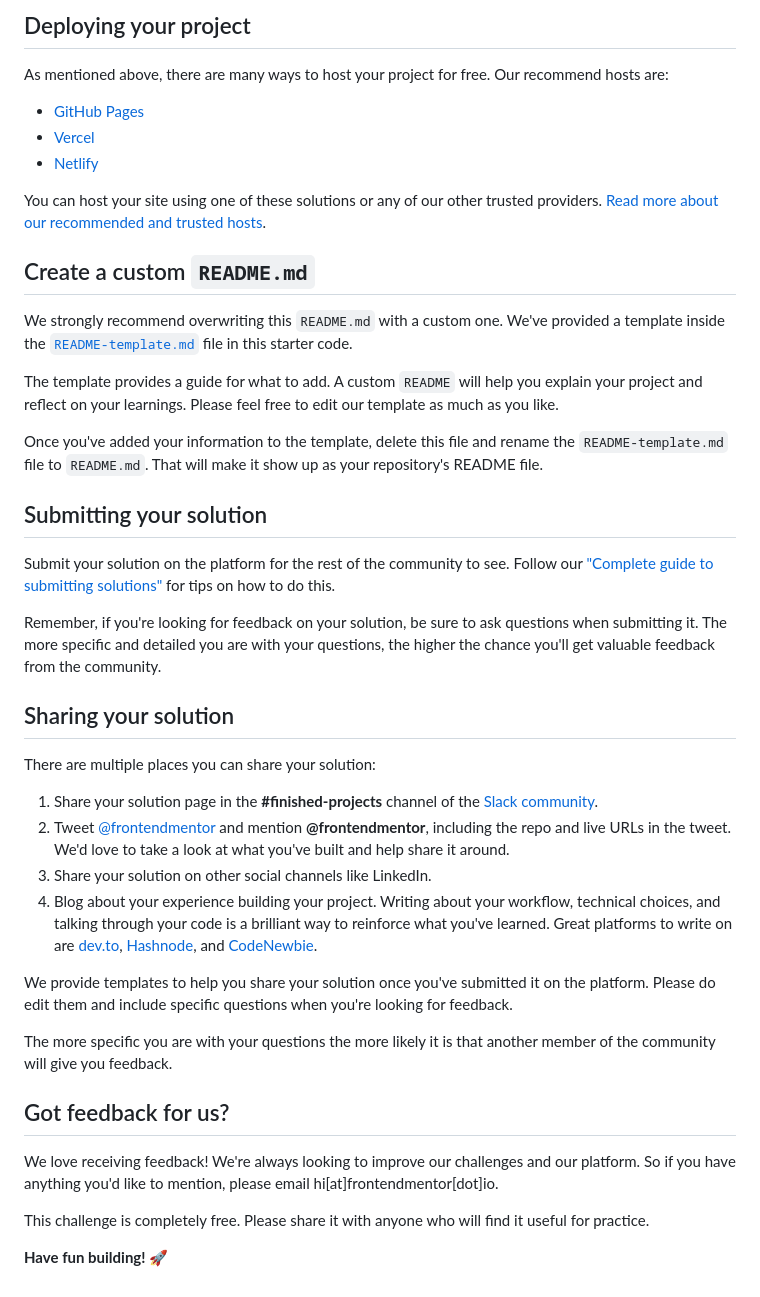
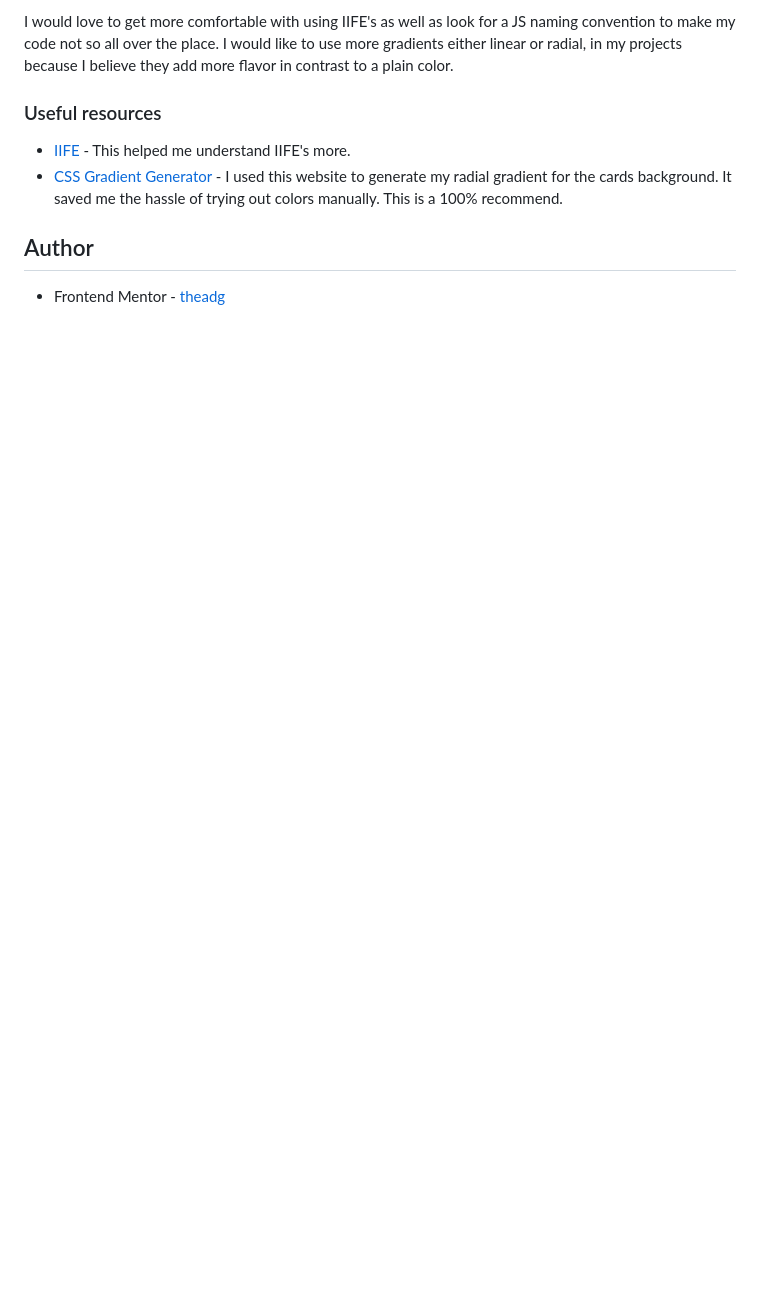
Before and after one commit to theadg/interactive-rating-component, a Markdown page: README.md, the part around the change printed below. Drawn GitHub-style; blank space fills up the shorter version.

```diff
--- a/README.md
+++ b/README.md
@@ -50,45 +56,11 @@ Feel free to use any workflow that you feel comfortable with. Below is a suggest
 
-## Deploying your project
+I would love to get more comfortable with using IIFE's as well as look for a JS naming convention to make my code not so all over the place. I would like to use more gradients either linear or radial, in my projects because I believe they add more flavor in contrast to a plain color.
 
-As mentioned above, there are many ways to host your project for free. Our recommend hosts are:
+### Useful resources
 
-- [GitHub Pages](https://pages.github.com/)
-- [Vercel](https://vercel.com/)
-- [Netlify](https://www.netlify.com/)
+- [IIFE](https://www.tutorialsteacher.com/javascript/immediately-invoked-function-expression-iife) - This helped me understand IIFE's more.
+- [CSS Gradient Generator](https://cssgradient.io/) - I used this website to generate my radial gradient for the cards background. It saved me the hassle of trying out colors manually. This is a 100% recommend.
 
-You can host your site using one of these solutions or any of our other trusted providers. [Read more about our recommended and trusted hosts](https://medium.com/frontend-mentor/frontend-mentor-trusted-hosting-providers-bf000dfebe).
+## Author
 
-## Create a custom `README.md`
-
-We strongly recommend overwriting this `README.md` with a custom one. We've provided a template inside the [`README-template.md`](./README-template.md) file in this starter code.
-
-The template provides a guide for what to add. A custom `README` will help you explain your project and reflect on your learnings. Please feel free to edit our template as much as you like.
-
-Once you've added your information to the template, delete this file and rename the `README-template.md` file to `README.md`. That will make it show up as your repository's README file.
-
-## Submitting your solution
-
-Submit your solution on the platform for the rest of the community to see. Follow our ["Complete guide to submitting solutions"](https://medium.com/frontend-mentor/a-complete-guide-to-submitting-solutions-on-frontend-mentor-ac6384162248) for tips on how to do this.
-
-Remember, if you're looking for feedback on your solution, be sure to ask questions when submitting it. The more specific and detailed you are with your questions, the higher the chance you'll get valuable feedback from the community.
-
-## Sharing your solution
-
-There are multiple places you can share your solution:
-
-1. Share your solution page in the **#finished-projects** channel of the [Slack community](https://www.frontendmentor.io/slack).
-2. Tweet [@frontendmentor](https://twitter.com/frontendmentor) and mention **@frontendmentor**, including the repo and live URLs in the tweet. We'd love to take a look at what you've built and help share it around.
-3. Share your solution on other social channels like LinkedIn.
-4. Blog about your experience building your project. Writing about your workflow, technical choices, and talking through your code is a brilliant way to reinforce what you've learned. Great platforms to write on are [dev.to](https://dev.to/), [Hashnode](https://hashnode.com/), and [CodeNewbie](https://community.codenewbie.org/).
-
-We provide templates to help you share your solution once you've submitted it on the platform. Please do edit them and include specific questions when you're looking for feedback.
-
-The more specific you are with your questions the more likely it is that another member of the community will give you feedback.
-
-## Got feedback for us?
-
-We love receiving feedback! We're always looking to improve our challenges and our platform. So if you have anything you'd like to mention, please email hi[at]frontendmentor[dot]io.
-
-This challenge is completely free. Please share it with anyone who will find it useful for practice.
-
-**Have fun building!** 🚀
+- Frontend Mentor - [theadg](https://www.frontendmentor.io/profile/theadg)
```
Also changed, not shown: other parts of README.md (+33 -27 lines), README-template.md (deleted, +0 -113 lines), images/interactve-rating-component.png (added).
